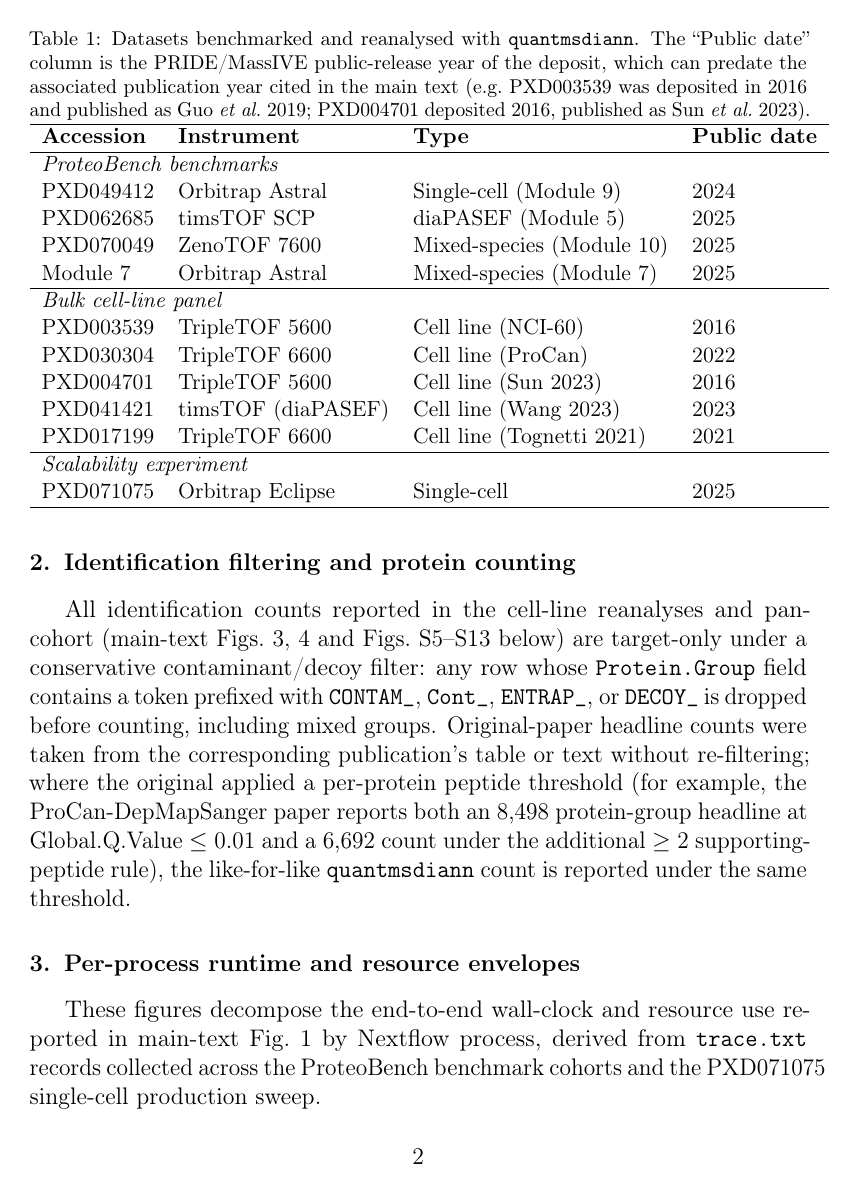
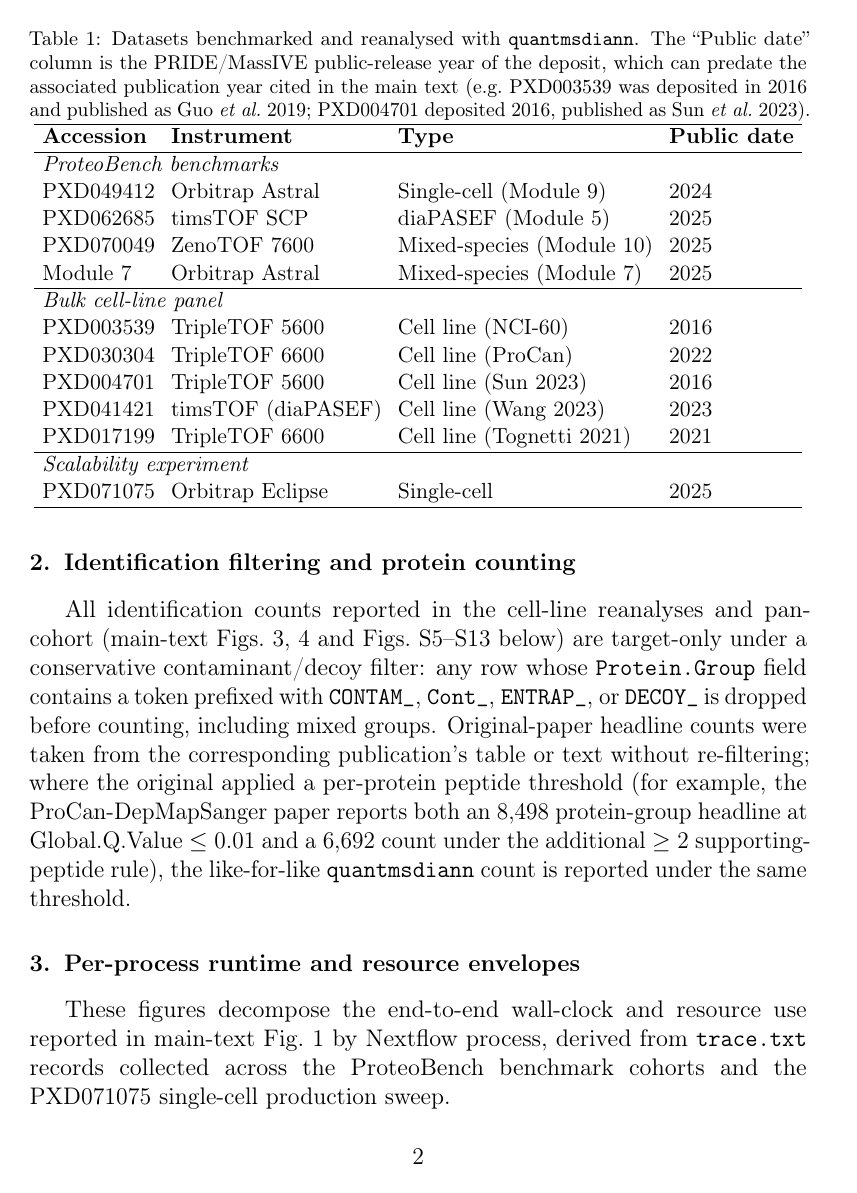
Before and after one commit to yueqixuan/quantmsdiann-paper, a LaTeX paper (paper/supplementary.tex): page 2 of 10. Compiled offline with pdfLaTeX.

Commit message:
paper: fix margin overflow (breakable URLs/paths + emergencystretch) and trim methods
- Margins: long URLs, container image names, paths and command tokens were
  overrunning the text block (overfull hboxes up to 36pt). Add xurl +
  \Urlmuskip and \emergencystretch=3em to both main and supplementary
  preambles so URLs break and the line breaker has slack; tighten Table S1
  column spacing (\tabcolsep 6pt->4pt) so it fits the text width. No body-text
  overfull boxes remain in either document.
- Methods: drop the ProteoWizard-dependency clause from the Sciex/wiffconverter
  sentence, and remove the redundant "DIA-NN is invoked at the version chosen
  via --diann_version ..." version-list sentence (the five versions and 2.5.0
  default are already stated in Results).

```diff
--- a/paper/supplementary.tex
+++ b/paper/supplementary.tex
@@ -12,6 +12,11 @@
 \usepackage{hyperref}
 \usepackage{mcpfigures}
 \input{macros}
+
+%% Keep long URLs / container names / paths inside the margins.
+\usepackage{xurl}
+\Urlmuskip=0mu plus 1mu
+\emergencystretch=3em
 
 %% Number supplementary figures S1, S2, ... independently of the main text.
 \renewcommand{\thefigure}{S\arabic{figure}}
@@ -66,7 +72,7 @@ PXD017199 & TripleTOF 6600 & Cell line (Tognetti 2021) & 2021 \\
 \multicolumn{4}{l}{\textit{Scalability experiment}} \\
 PXD071075 & Orbitrap Eclipse & Single-cell & 2025 \\
 \hline
-\end{tabular}
+\end{tabular}}
 \end{table}
 
 \section{Identification filtering and protein counting}
```
Also changed, not shown: paper/main.tex (+7 -0 lines), paper/sections/methods.tex (+1 -2 lines), paper/main.pdf, paper/supplementary.tex (1 more changed lines).
